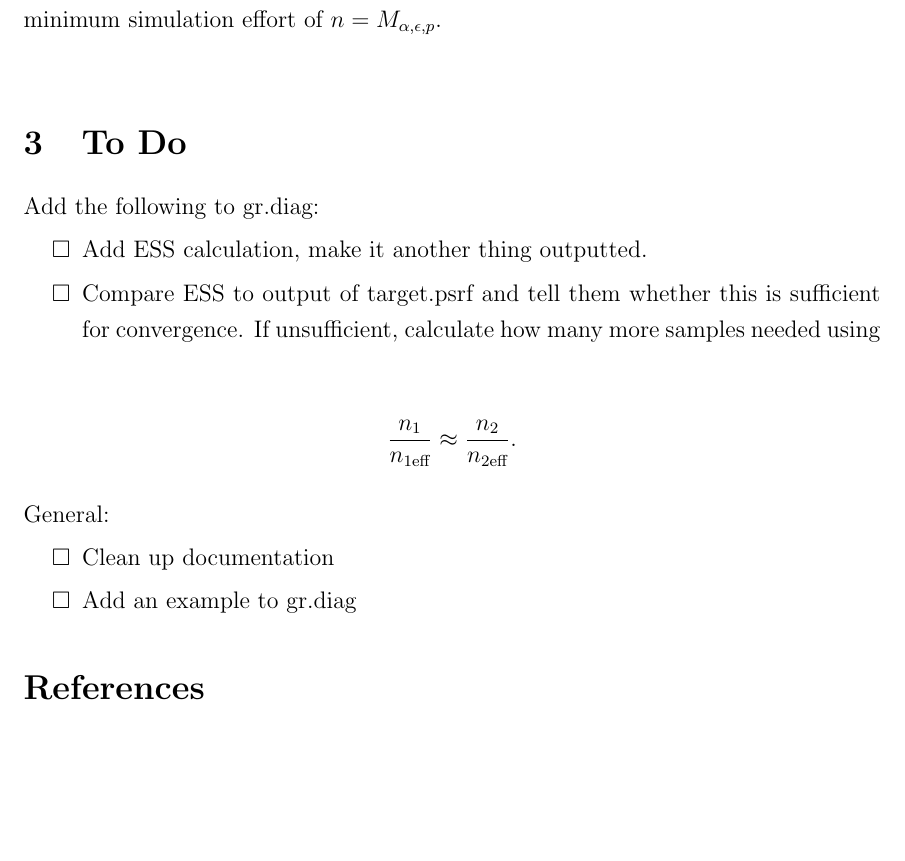
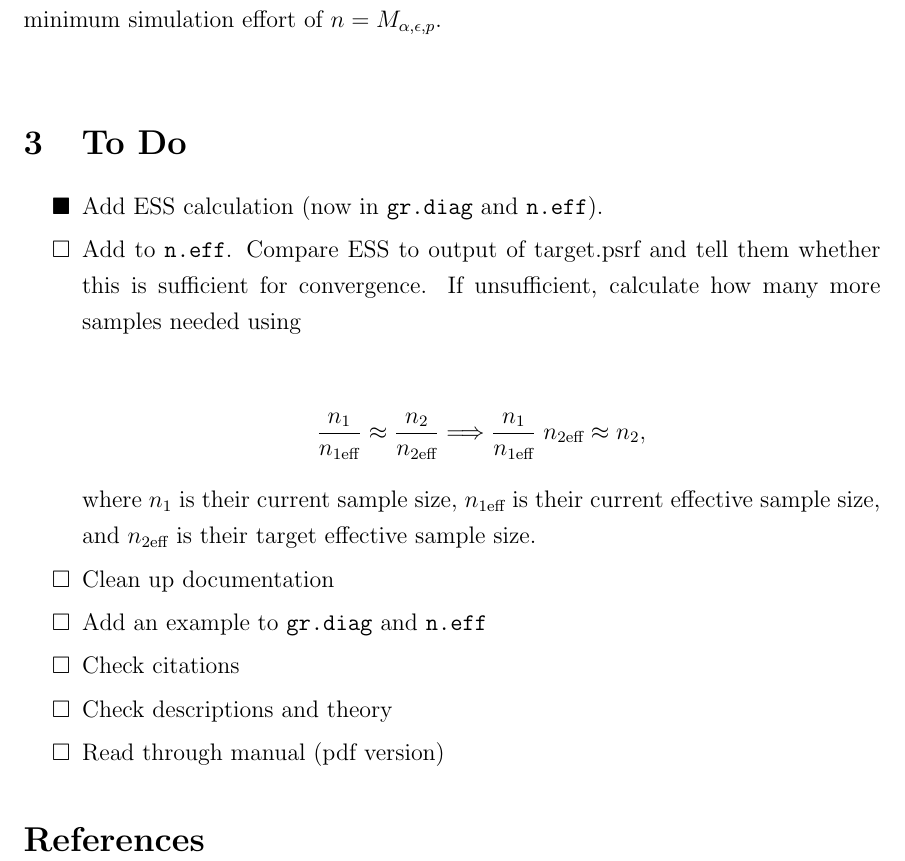
Before and after one commit to knudson1/stableGR, a LaTeX document (DesignDoc/Revisiting_GR.tex): part of page 2 of 2, cut so that both start at the same text, the shorter picture padded with empty space. Compiled offline with pdfLaTeX.

Commit message:
Updating to-do list, adding deets

```diff
--- a/DesignDoc/Revisiting_GR.tex
+++ b/DesignDoc/Revisiting_GR.tex
@@ -104,22 +104,25 @@ Rearranging this yields an estimator of effective sample size:
 
 \section{To Do} % (fold)
 
-Add the following to gr.diag:
+
 \begin{itemize}
  \renewcommand{\labelitemi}{$\square$}
-\item Add ESS calculation, make it another thing outputted.
-\item Compare ESS to output of target.psrf and tell them whether this is sufficient for convergence. If unsufficient, calculate how many more samples needed using
-\end{itemize}
+\item[$\blacksquare$]  Add ESS calculation (now in \texttt{gr.diag} and \texttt{n.eff}).
+\item Add to \texttt{n.eff}. Compare ESS to output of target.psrf and tell them whether this is sufficient for convergence. If unsufficient, calculate how many more samples needed using
+
 
 \begin{align*}
-\dfrac{n_1}{n_{1 \text{eff}}} \approx \dfrac{n_2}{n_{2 \text{eff}}}.
+\dfrac{n_1}{n_{1 \text{eff}}} \approx \dfrac{n_2}{n_{2 \text{eff}}} \Longrightarrow \dfrac{n_1}{n_{1 \text{eff}}} \; n_{2 \text{eff}} \approx n_2,
 \end{align*}
+where $n_1$ is their current sample size, ${n_{1 \text{eff}}}$ is their current effective sample size, and ${n_{2 \text{eff}}}$ is their target effective sample size.
 
-General:
-\begin{itemize}
+
  \renewcommand{\labelitemi}{$\square$}
 \item Clean up documentation
-\item Add an example to gr.diag
+\item Add an example to \texttt{gr.diag} and \texttt{n.eff}
+\item Check citations
+\item Check descriptions and theory
+\item Read through manual (pdf version)
 \end{itemize}
 
 
```
Also changed, not shown: DesignDoc/Revisiting_GR.pdf.
